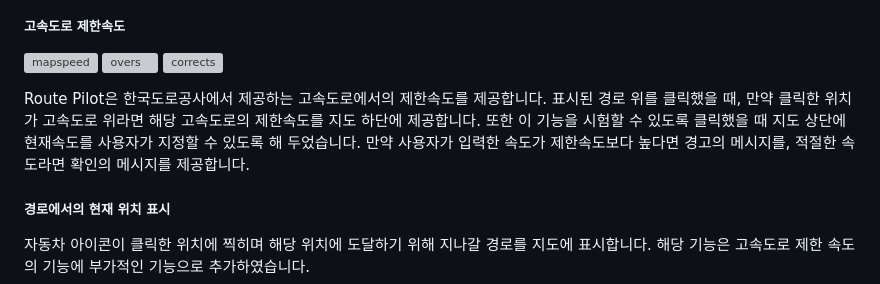
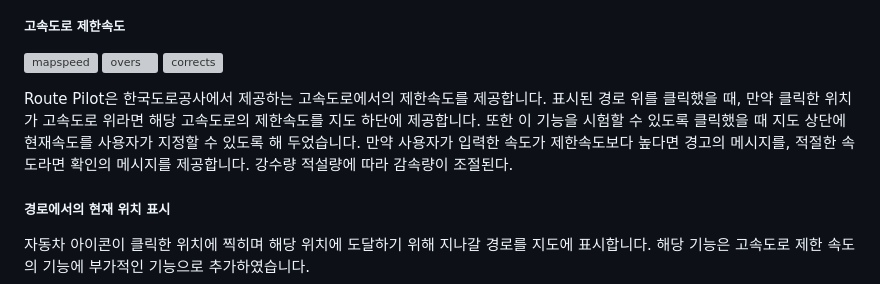
Before and after one commit to PJY00/LLPC_RoutePilot, a Markdown page: README.md, the part around the change printed below. Rendered like a GitHub page; grey boxes are pictures that could not be loaded.

Commit message:
CHORE Change readme content for changed issues

```diff
--- a/README.md
+++ b/README.md
@@ -122,7 +124,7 @@ Route Pilot은 날씨(강수량 및 강설량)기반의 네비게이션을 제
 ![overs](RoutePilot/static/images/overspeed.png)
 ![corrects](RoutePilot/static/images/correctspeed.png)
 
-Route Pilot은 한국도로공사에서 제공하는 고속도로에서의 제한속도를 제공합니다. 표시된 경로 위를 클릭했을 때, 만약 클릭한 위치가 고속도로 위라면 해당 고속도로의 제한속도를 지도 하단에 제공합니다. 또한 이 기능을 시험할 수 있도록 클릭했을 때 지도 상단에 현재속도를 사용자가 지정할 수 있도록 해 두었습니다. 만약 사용자가 입력한 속도가 제한속도보다 높다면 경고의 메시지를, 적절한 속도라면 확인의 메시지를 제공합니다.
+Route Pilot은 한국도로공사에서 제공하는 고속도로에서의 제한속도를 제공합니다. 표시된 경로 위를 클릭했을 때, 만약 클릭한 위치가 고속도로 위라면 해당 고속도로의 제한속도를 지도 하단에 제공합니다. 또한 이 기능을 시험할 수 있도록 클릭했을 때 지도 상단에 현재속도를 사용자가 지정할 수 있도록 해 두었습니다. 만약 사용자가 입력한 속도가 제한속도보다 높다면 경고의 메시지를, 적절한 속도라면 확인의 메시지를 제공합니다. 강수량 적설량에 따라 감속량이 조절된다.
 
 ##### 경로에서의 현재 위치 표시
 자동차 아이콘이 클릭한 위치에 찍히며 해당 위치에 도달하기 위해 지나갈 경로를 지도에 표시합니다. 해당 기능은 고속도로 제한 속도의 기능에 부가적인 기능으로 추가하였습니다.
```
Also changed, not shown: other parts of README.md (+3 -3 lines).
